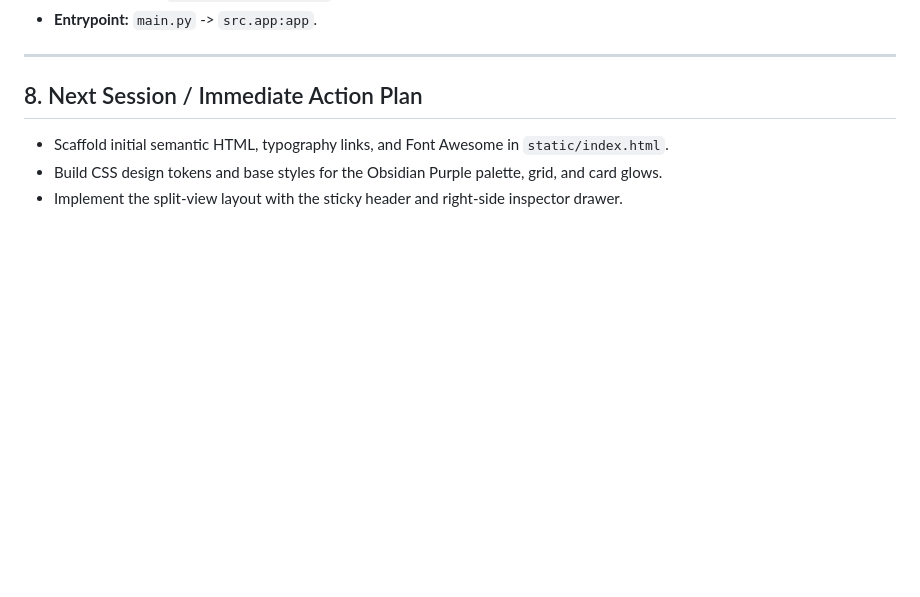
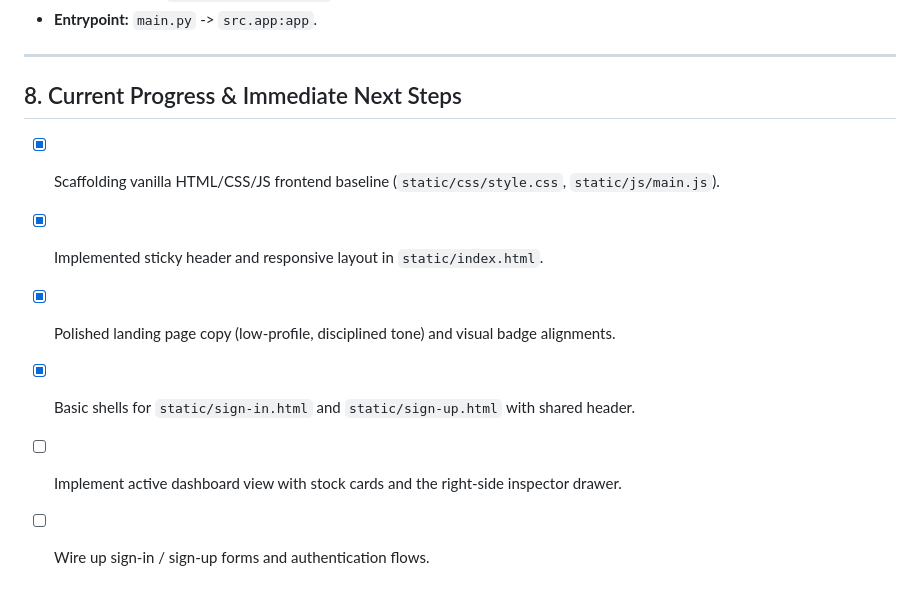
Before and after one commit to S-Astralcoder/MarketPulse, a Markdown page: .workspace/market_pulse_memory.md, the part around the change. Drawn GitHub-style; blank space fills up the shorter version.

Commit message:
AI: record landing page polish in session memory

```diff
--- a/.workspace/market_pulse_memory.md
+++ b/.workspace/market_pulse_memory.md
@@ -96,7 +96,10 @@ Each stock card in the grid features:
 
 ---
 
-## 8. Next Session / Immediate Action Plan
-- Scaffold initial semantic HTML, typography links, and Font Awesome in `static/index.html`.
-- Build CSS design tokens and base styles for the Obsidian Purple palette, grid, and card glows.
-- Implement the split-view layout with the sticky header and right-side inspector drawer.
+## 8. Current Progress & Immediate Next Steps
+- [x] Scaffolding vanilla HTML/CSS/JS frontend baseline (`static/css/style.css`, `static/js/main.js`).
+- [x] Implemented sticky header and responsive layout in `static/index.html`.
+- [x] Polished landing page copy (low-profile, disciplined tone) and visual badge alignments.
+- [x] Basic shells for `static/sign-in.html` and `static/sign-up.html` with shared header.
+- [ ] Implement active dashboard view with stock cards and the right-side inspector drawer.
+- [ ] Wire up sign-in / sign-up forms and authentication flows.
```
